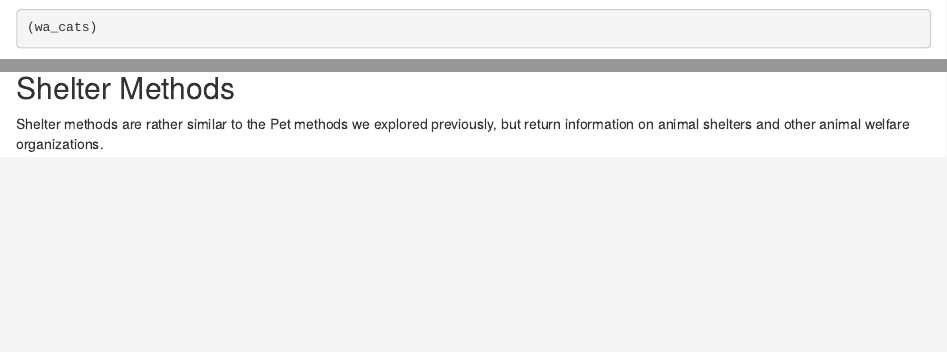
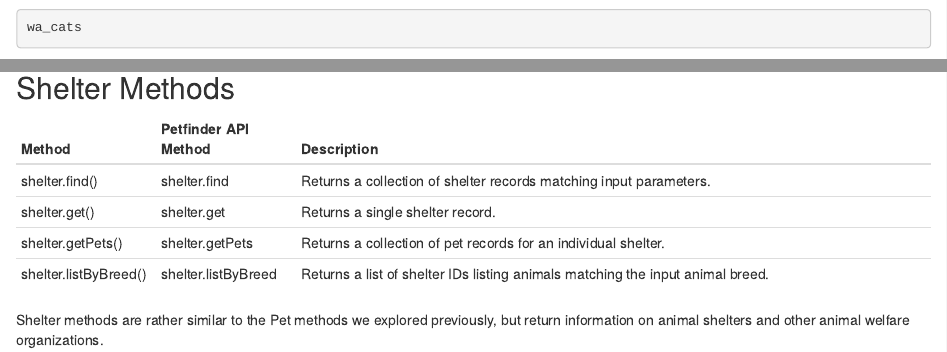
Before and after one commit to aschleg/PetfindeR, an R Markdown document (vignettes/Introduction.Rmd): the page in a window 1100 px wide, from 1810 px down, and a second part further down, joined at a grey line. Rendered offline with R 4.5, knitr and Pandoc, with nearby package versions; drawn as R Markdown's standard HTML page in place of the format the file asks for; some code elsewhere in the file could not run offline.

Commit message:
commit latest doc and vignette build

````diff
--- a/vignettes/Introduction.Rmd
+++ b/vignettes/Introduction.Rmd
@@ -107,6 +107,13 @@
 ```
 
 ## Shelter Methods
+
+| Method                | Petfinder API Method | Description                                                                                        |
+|-----------------------|----------------------|----------------------------------------------------------------------------------------------------|
+| shelter.find()        | shelter.find         | Returns a collection of shelter records matching input parameters.                                 |
+| shelter.get()         | shelter.get          | Returns a single shelter record.                                                                   |
+| shelter.getPets()     | shelter.getPets      | Returns a collection of pet records for an individual shelter.                                     |
+| shelter.listByBreed() | shelter.listByBreed  | Returns a list of shelter IDs listing animals matching the input animal breed.                     |
 
 Shelter methods are rather similar to the Pet methods we explored previously, but return information on animal shelters and other animal welfare organizations.
 
````
Also changed, not shown: vignettes/Introduction.Rmd (2 more changed lines).
